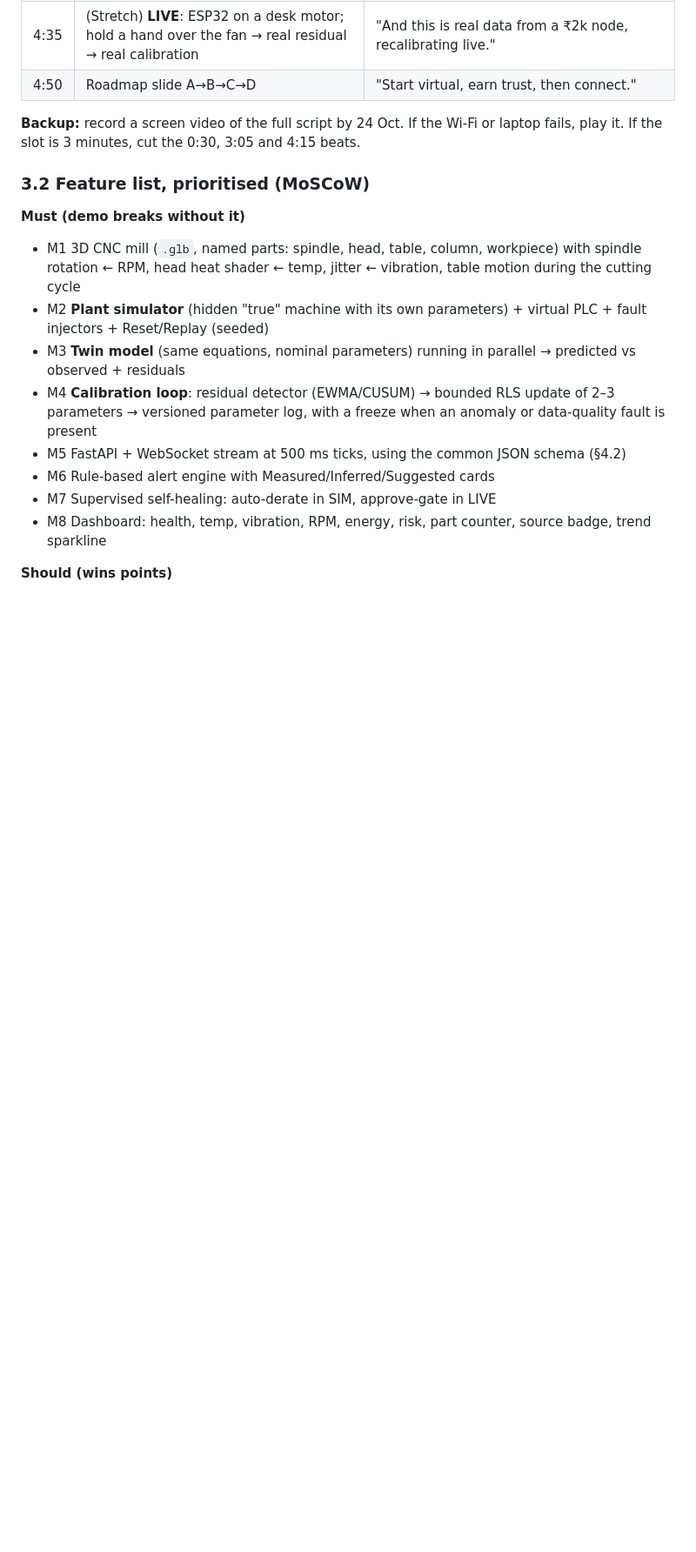
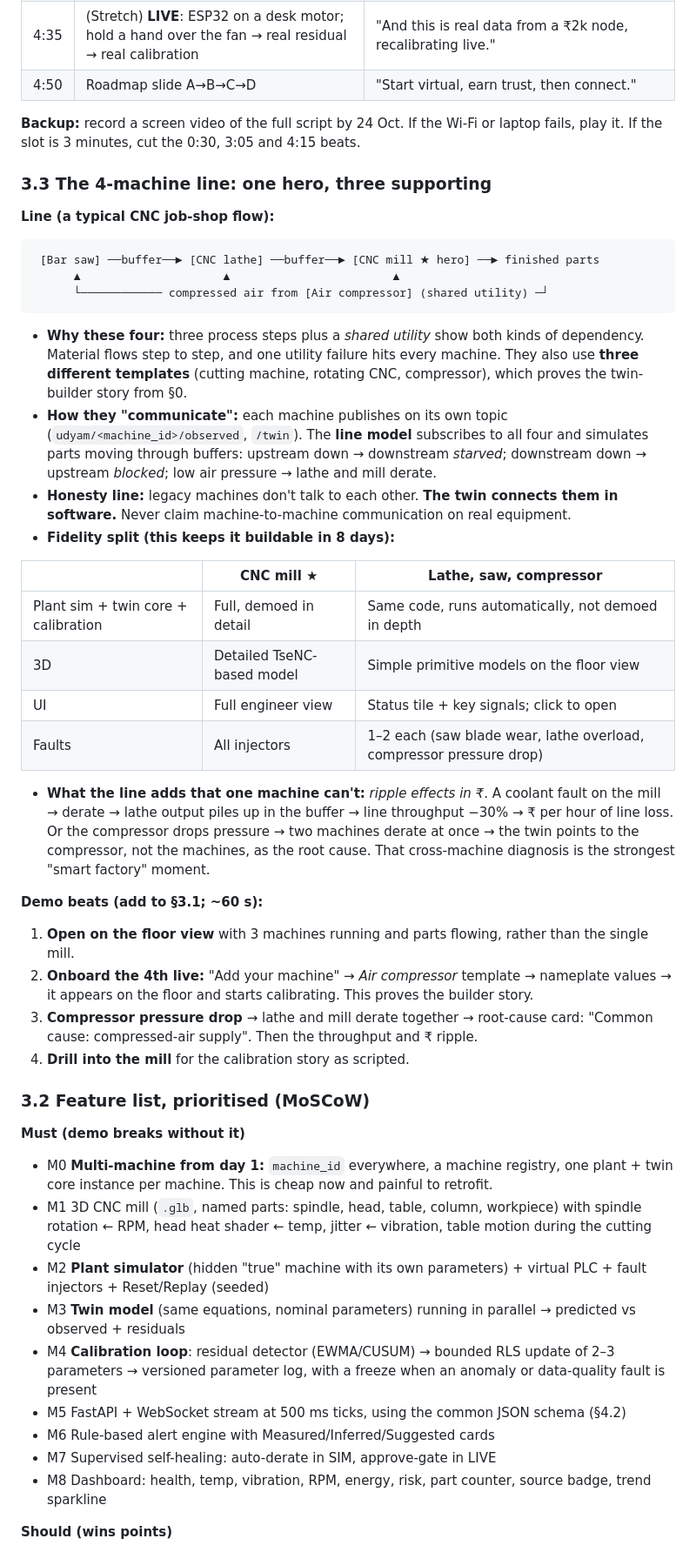
Before and after one commit to Adityamahobe/-UDYAM-twin, a Markdown page: docs/MASTER_PLAN.md, the part around one of its changes. Shown at 87% size. Rendered like a GitHub page; blank space fills up the shorter version.

````diff
--- a/docs/MASTER_PLAN.md
+++ b/docs/MASTER_PLAN.md
@@ -113,9 +113,40 @@ This is the backbone, and everything we build serves it. The report says a convi
 
 **Backup:** record a screen video of the full script by 24 Oct. If the Wi-Fi or laptop fails, play it. If the slot is 3 minutes, cut the 0:30, 3:05 and 4:15 beats.
 
+### 3.3 The 4-machine line: one hero, three supporting
+
+**Line (a typical CNC job-shop flow):**
+
+```
+ [Bar saw] ──buffer──► [CNC lathe] ──buffer──► [CNC mill ★ hero] ──► finished parts
+      ▲                     ▲                        ▲
+      └──────────── compressed air from [Air compressor] (shared utility) ─┘
+```
+
+- **Why these four:** three process steps plus a *shared utility* show both kinds of dependency. Material flows step to step, and one utility failure hits every machine. They also use **three different templates** (cutting machine, rotating CNC, compressor), which proves the twin-builder story from §0.
+- **How they "communicate":** each machine publishes on its own topic (`udyam/<machine_id>/observed`, `/twin`). The **line model** subscribes to all four and simulates parts moving through buffers: upstream down → downstream *starved*; downstream down → upstream *blocked*; low air pressure → lathe and mill derate.
+- **Honesty line:** legacy machines don't talk to each other. **The twin connects them in software.** Never claim machine-to-machine communication on real equipment.
+- **Fidelity split (this keeps it buildable in 8 days):**
+
+| | CNC mill ★ | Lathe, saw, compressor |
+|---|---|---|
+| Plant sim + twin core + calibration | Full, demoed in detail | Same code, runs automatically, not demoed in depth |
+| 3D | Detailed TseNC-based model | Simple primitive models on the floor view |
+| UI | Full engineer view | Status tile + key signals; click to open |
+| Faults | All injectors | 1–2 each (saw blade wear, lathe overload, compressor pressure drop) |
+
+- **What the line adds that one machine can't:** *ripple effects in ₹*. A coolant fault on the mill → derate → lathe output piles up in the buffer → line throughput −30% → ₹ per hour of line loss. Or the compressor drops pressure → two machines derate at once → the twin points to the compressor, not the machines, as the root cause. That cross-machine diagnosis is the strongest "smart factory" moment.
+
+**Demo beats (add to §3.1; ~60 s):**
+1. **Open on the floor view** with 3 machines running and parts flowing, rather than the single mill.
+2. **Onboard the 4th live:** "Add your machine" → *Air compressor* template → nameplate values → it appears on the floor and starts calibrating. This proves the builder story.
+3. **Compressor pressure drop** → lathe and mill derate together → root-cause card: "Common cause: compressed-air supply". Then the throughput and ₹ ripple.
+4. **Drill into the mill** for the calibration story as scripted.
+
 ### 3.2 Feature list, prioritised (MoSCoW)
 
 **Must (demo breaks without it)**
+- M0 **Multi-machine from day 1:** `machine_id` everywhere, a machine registry, one plant + twin core instance per machine. This is cheap now and painful to retrofit.
 - M1 3D CNC mill (`.glb`, named parts: spindle, head, table, column, workpiece) with spindle rotation ← RPM, head heat shader ← temp, jitter ← vibration, table motion during the cutting cycle
 - M2 **Plant simulator** (hidden "true" machine with its own parameters) + virtual PLC + fault injectors + Reset/Replay (seeded)
 - M3 **Twin model** (same equations, nominal parameters) running in parallel → predicted vs observed + residuals
````
Also changed, not shown: other parts of docs/MASTER_PLAN.md (+8 -7 lines).
